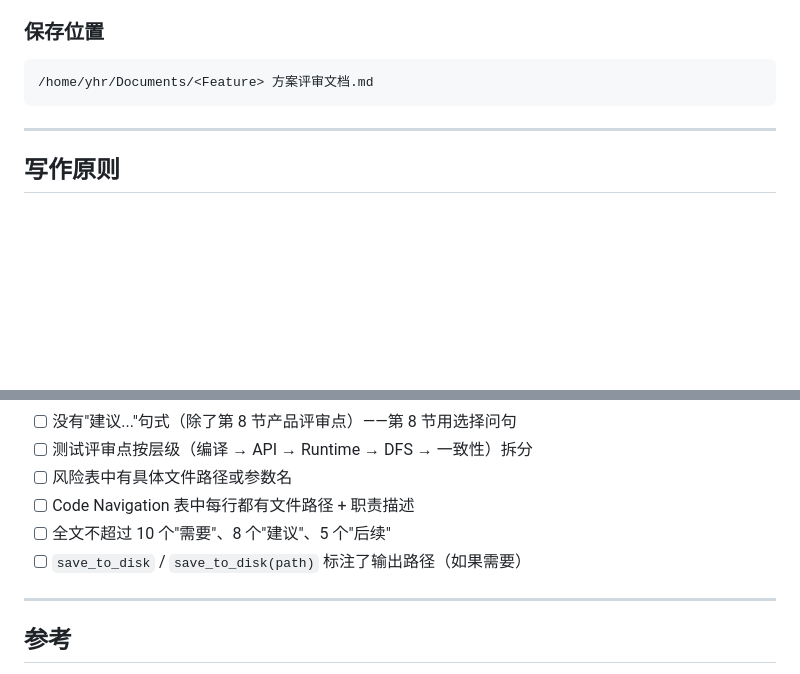
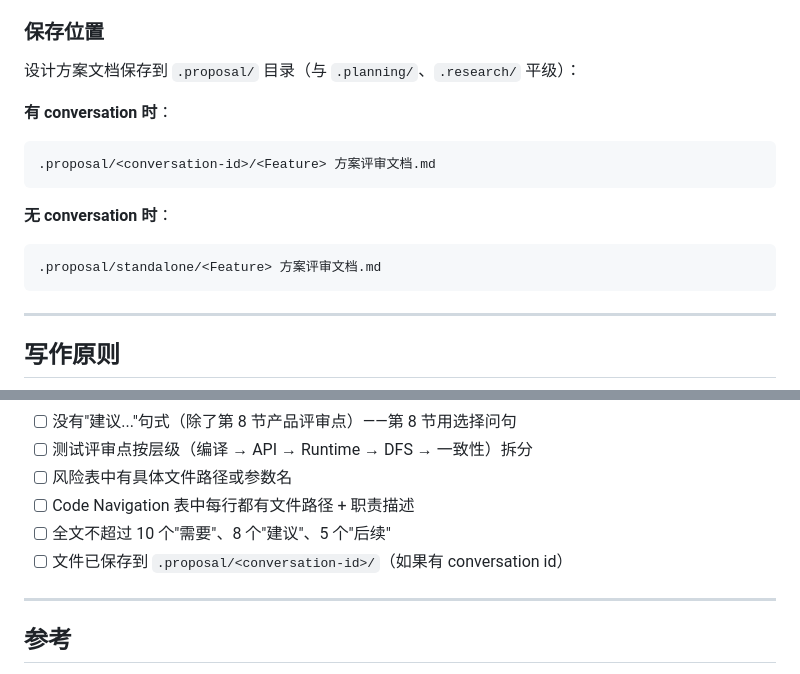
Before and after one commit to yuanhaorannnnnn/agent-skills, a Markdown page: skills/dev-design/SKILL.md, 2 parts joined by grey strips. GitHub-like rendering; blank space fills up the shorter version.

Commit message:
fix(dev-design): move output from ~/Documents to .proposal/<conversation-id>/
Align with repo-local directory convention: .proposal/, .research/, .planning/,
.agent-state/ — each with a distinct role. Migrate existing RGB-D and ToF docs
to .proposal/rgbd/ and .proposal/tof/.

Co-Authored-By: Claude Opus 4.7 <noreply@anthropic.com>

````diff
--- a/skills/dev-design/SKILL.md
+++ b/skills/dev-design/SKILL.md
@@ -72,8 +72,16 @@ dev-design 通常在代码开发之前执行，因此代码不是主要输入源
 
 ### 保存位置
 
+设计方案文档保存到 `.proposal/` 目录（与 `.planning/`、`.research/` 平级）：
+
+**有 conversation 时**：
 ```
-/home/yhr/Documents/<Feature> 方案评审文档.md
+.proposal/<conversation-id>/<Feature> 方案评审文档.md
+```
+
+**无 conversation 时**：
+```
+.proposal/standalone/<Feature> 方案评审文档.md
 ```
 
 ---
@@ -163,7 +171,7 @@ dev-design 通常在代码开发之前执行，因此代码不是主要输入源
 - [ ] 风险表中有具体文件路径或参数名
 - [ ] Code Navigation 表中每行都有文件路径 + 职责描述
 - [ ] 全文不超过 10 个"需要"、8 个"建议"、5 个"后续"
-- [ ] `save_to_disk` / `save_to_disk(path)` 标注了输出路径（如果需要）
+- [ ] 文件已保存到 `.proposal/<conversation-id>/`（如果有 conversation id）
 
 ---
 
````
